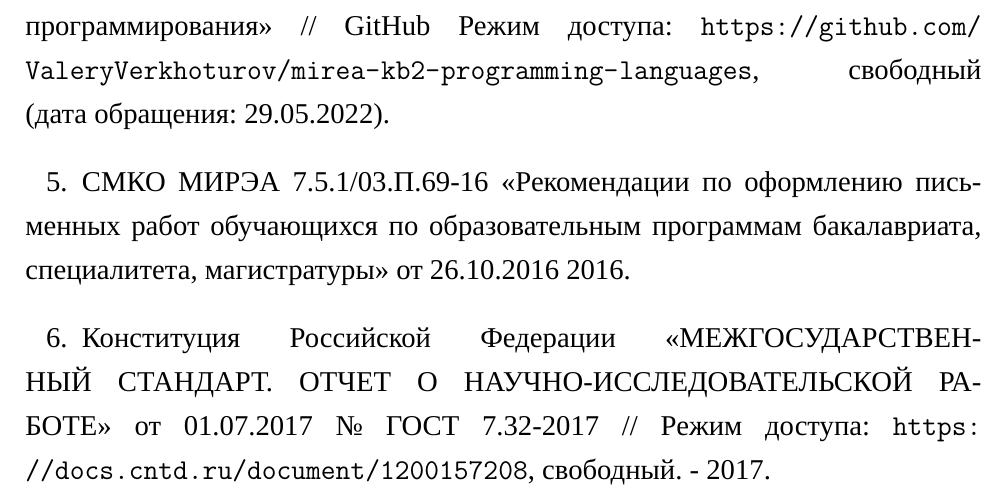
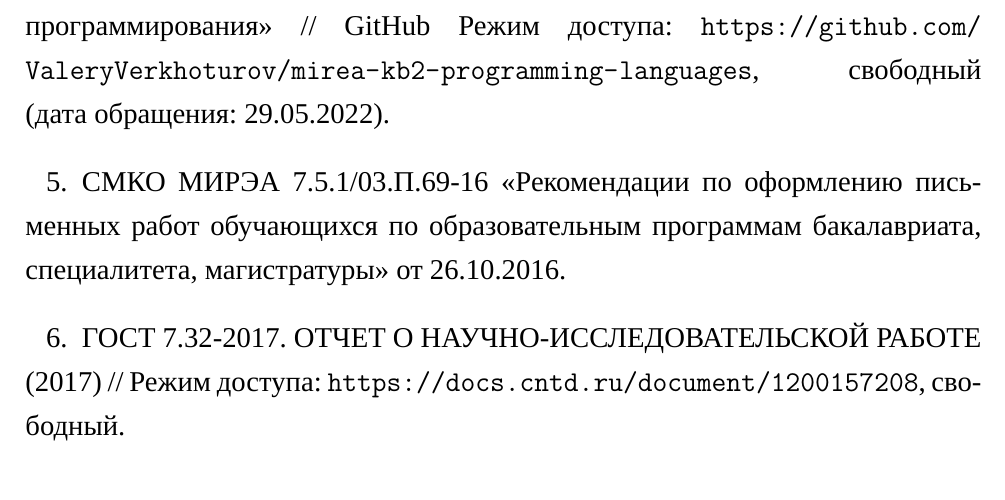
Before and after one commit to ValeryVerkhoturov/mirea-kb2-programming-languages, a LaTeX paper (main.tex): part of page 13 of 15, cut so that both start at the same text. Compiled offline with XeLaTeX; a missing font is replaced by an installed copy or a similar font.

Commit message:
Fix gost description in bibliography list

```diff
--- a/main.tex
+++ b/main.tex
@@ -524,8 +524,8 @@ $c$~--- третья переменная.
 	\bibitem{bib:symbol} Символика Университета // РТУ МИРЭА Режим доступа: \url{https://www.mirea.ru/mediapage/the-symbolism-of-the-university/}, свободный (дата обращения: 31.05.2022).
 	\bibitem{bib:eps_cve} CVE-2013-4979 Detail // CVE Режим доступа: \url{https://www.cve.org/CVERecord?id=CVE-2013-4979}, свободный (дата обращения: 22.06.2022).
 	\bibitem{bib:githubrepo} Шаблон XeLaTeX для курсовой работы по дисциплине <<Языки программирования>> // GitHub Режим доступа: \url{https://github.com/ValeryVerkhoturov/mirea-kb2-programming-languages}, свободный (дата обращения: 29.05.2022).
-	\bibitem{bib:smko} СМКО МИРЭА 7.5.1/03.П.69-16 <<Рекомендации по оформлению письменных работ обучающихся по образовательным программам бакалавриата, специалитета, магистратуры>> от 26.10.2016 2016.
-	\bibitem{bib:gost732} Конституция Российской Федерации <<МЕЖГОСУДАРСТВЕННЫЙ СТАНДАРТ. ОТЧЕТ О НАУЧНО-ИССЛЕДОВАТЕЛЬСКОЙ РАБОТЕ>> от 01.07.2017 \textnumero~ГОСТ 7.32-2017 // Режим доступа: \url{https://docs.cntd.ru/document/1200157208}, свободный. - 2017.
+	\bibitem{bib:smko} СМКО МИРЭА 7.5.1/03.П.69-16 <<Рекомендации по оформлению письменных работ обучающихся по образовательным программам бакалавриата, специалитета, магистратуры>> от 26.10.2016.
+	\bibitem{bib:gost732} ГОСТ 7.32-2017. ОТЧЕТ О НАУЧНО-ИССЛЕДОВАТЕЛЬСКОЙ РАБОТЕ (2017) // Режим доступа: \url{https://docs.cntd.ru/document/1200157208}, свободный.
 \end{thebibliography}
 
 
```
Also changed, not shown: main.pdf.
